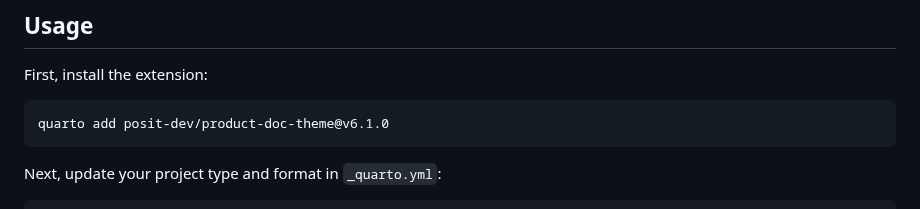
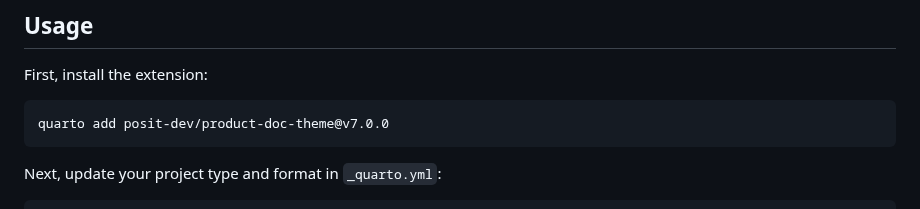
Before and after one commit to posit-dev/product-doc-theme, a Markdown page: README.md, the part around the change. Drawn GitHub-style.

Commit message:
Update README.md
bump theme

````diff
--- a/README.md
+++ b/README.md
@@ -7,7 +7,7 @@ Shared theme for Posit product documentation
 First, install the extension:
 
 ```bash
-quarto add posit-dev/product-doc-theme@v6.1.0
+quarto add posit-dev/product-doc-theme@v7.0.0
 ```
 
 Next, update your project type and format in `_quarto.yml`:
````
